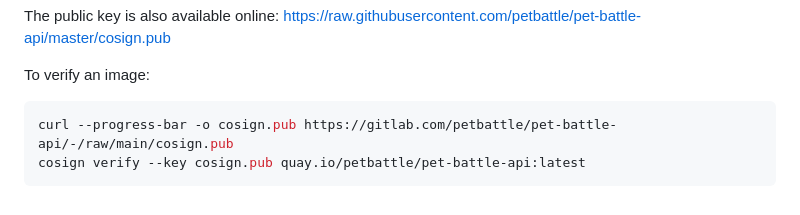
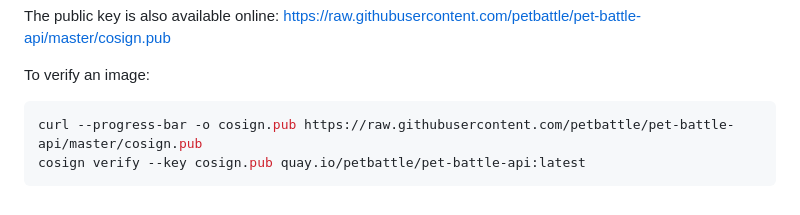
Before and after one commit to petbattle/pet-battle-api, a Markdown page: README.md, the part around the change. GitHub-like rendering.

Commit message:
🎲 add cosign public key 🎲

````diff
--- a/README.md
+++ b/README.md
@@ -278,6 +278,6 @@ The public key is also available online: <https://raw.githubusercontent.com/petb
 To verify an image:
 
 ```shell
-curl --progress-bar -o cosign.pub https://gitlab.com/petbattle/pet-battle-api/-/raw/main/cosign.pub
+curl --progress-bar -o cosign.pub https://raw.githubusercontent.com/petbattle/pet-battle-api/master/cosign.pub
 cosign verify --key cosign.pub quay.io/petbattle/pet-battle-api:latest
 ```
````
